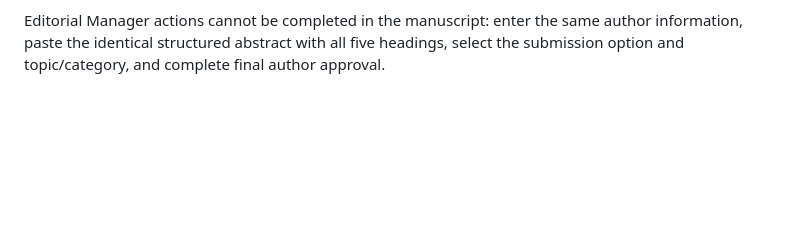
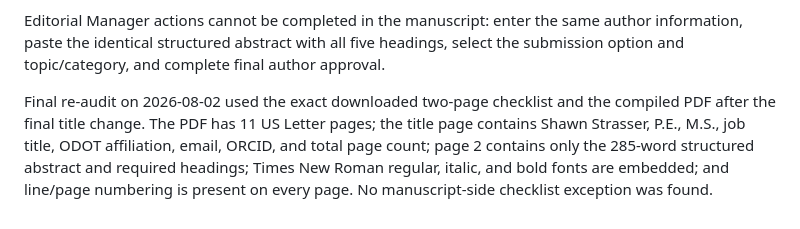
Before and after one commit to ShawnStrasser/ATC-Signal-Replay, a Markdown page: paper/TRB_REQUIREMENTS.md, the part around the change. Rendered like a GitHub page; blank space fills up the shorter version.

Commit message:
Record final TRB checklist audit

```diff
--- a/paper/TRB_REQUIREMENTS.md
+++ b/paper/TRB_REQUIREMENTS.md
@@ -37,3 +37,5 @@ Current manuscript checks:
 - In-text citations use author-year form and the bibliography uses Chicago Author-Date style.
 
 Editorial Manager actions cannot be completed in the manuscript: enter the same author information, paste the identical structured abstract with all five headings, select the submission option and topic/category, and complete final author approval.
+
+Final re-audit on 2026-08-02 used the exact downloaded two-page checklist and the compiled PDF after the final title change. The PDF has 11 US Letter pages; the title page contains Shawn Strasser, P.E., M.S., job title, ODOT affiliation, email, ORCID, and total page count; page 2 contains only the 285-word structured abstract and required headings; Times New Roman regular, italic, and bold fonts are embedded; and line/page numbering is present on every page. No manuscript-side checklist exception was found.
```
